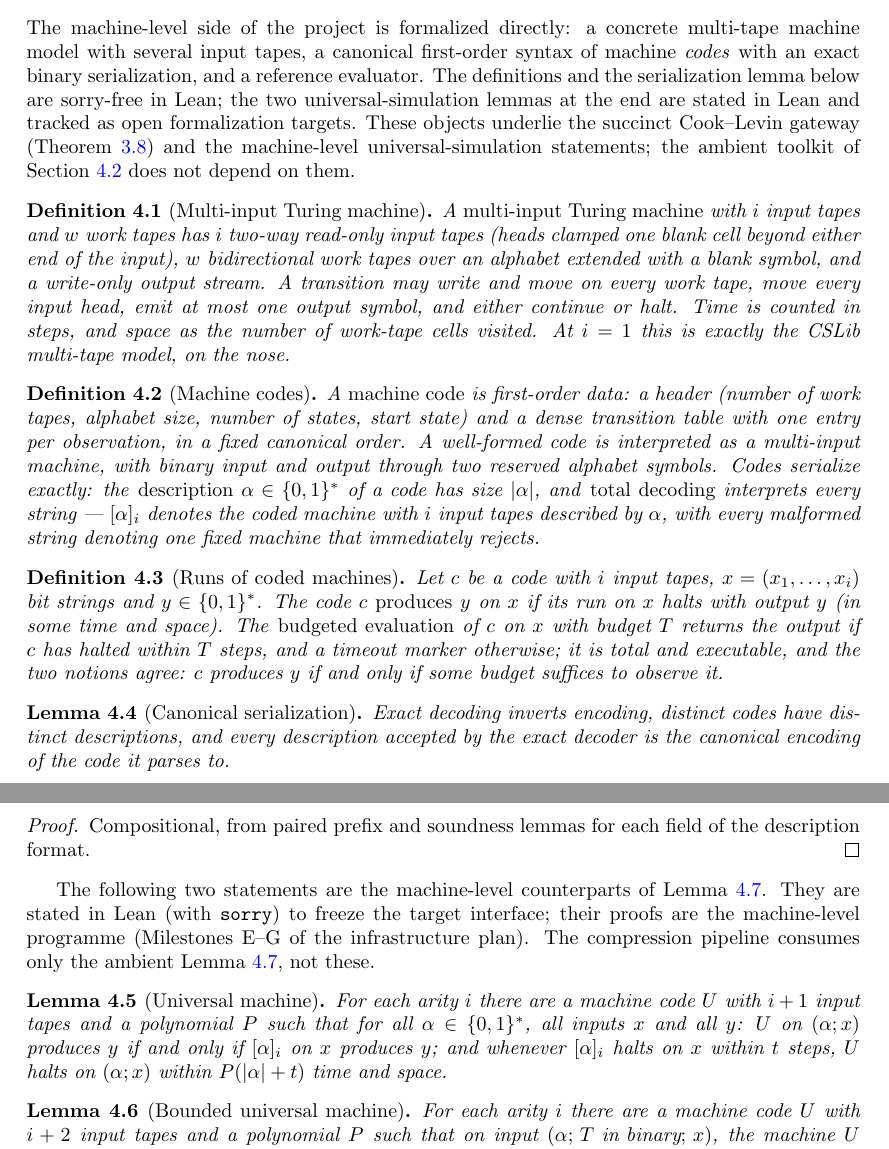
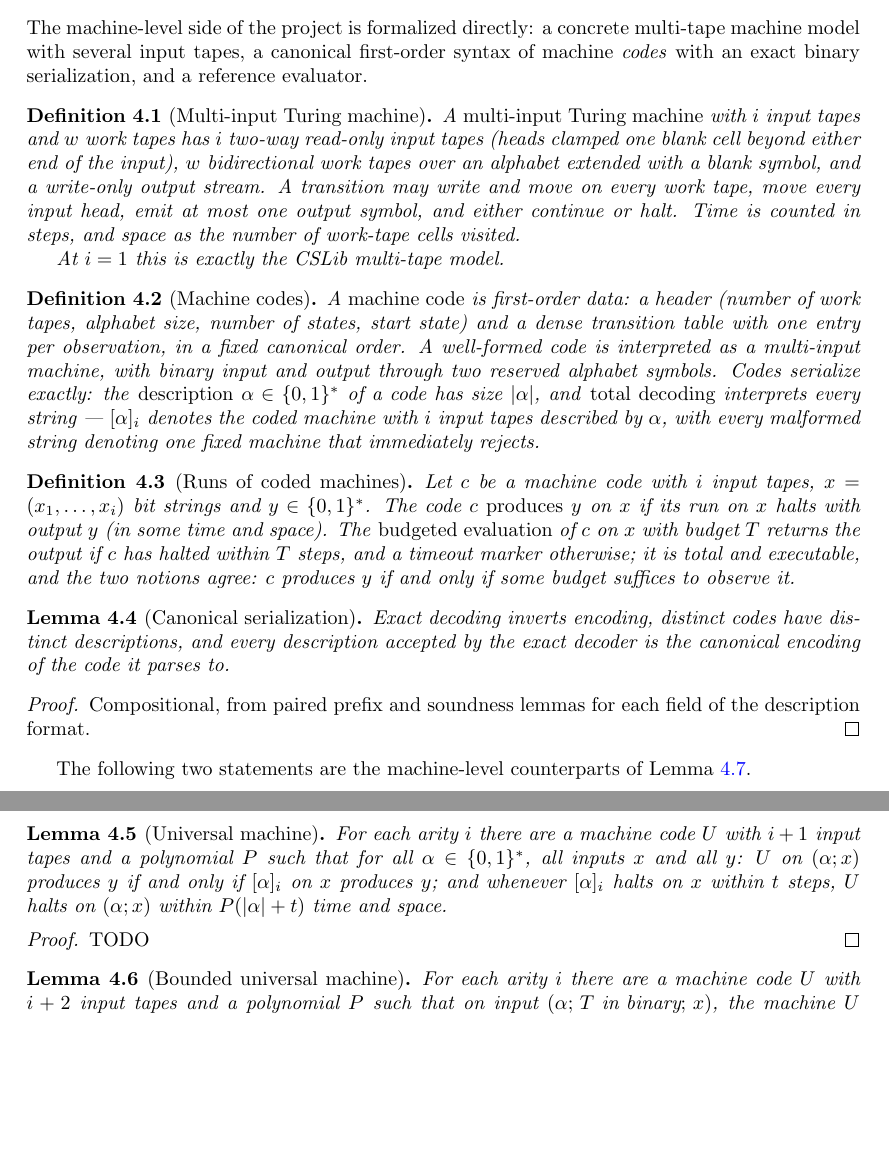
Before and after one commit to vidick/MIPRE-formalization, a LaTeX document (blueprint/src/print.tex, which reads blueprint/src/content/04_computability.tex): two parts of pages 13 and 14 of 28, joined at a grey line, cut so that both start at the same text, the shorter picture padded with empty space. Compiled offline with pdfLaTeX.

Commit message:
Refactor computability.tex and add TODOs for proofs (#21)
Removed redundant text and added TODOs for proofs in the computability section.

```diff
--- a/blueprint/src/content/04_computability.tex
+++ b/blueprint/src/content/04_computability.tex
@@ -15,12 +15,7 @@ the proof.
 
 The machine-level side of the project is formalized directly: a concrete multi-tape
 machine model with several input tapes, a canonical first-order syntax of machine
-\emph{codes} with an exact binary serialization, and a reference evaluator. The
-definitions and the serialization lemma below are sorry-free in Lean; the two
-universal-simulation lemmas at the end are stated in Lean and tracked as open
-formalization targets. These objects underlie the succinct Cook--Levin gateway
-(Theorem~\ref{thm:succinct-sat}) and the machine-level universal-simulation statements;
-the ambient toolkit of Section~\ref{sec:rr-computability} does not depend on them.
+\emph{codes} with an exact binary serialization, and a reference evaluator.
 
 \begin{definition}[Multi-input Turing machine]
 \label{def:multiinput-tm}
@@ -31,8 +26,10 @@ two-way read-only input tapes (heads clamped one blank cell beyond either end of
 input), $w$ bidirectional work tapes over an alphabet extended with a blank symbol, and
 a write-only output stream. A transition may write and move on every work tape, move
 every input head, emit at most one output symbol, and either continue or halt. Time is
-counted in steps, and space as the number of work-tape cells visited. At $i = 1$ this
-is exactly the CSLib multi-tape model, on the nose.
+counted in steps, and space as the number of work-tape cells visited.
+
+At $i = 1$ this
+is exactly the CSLib multi-tape model.
 \end{definition}
 
 \begin{definition}[Machine codes]
@@ -56,7 +53,7 @@ every malformed string denoting one fixed machine that immediately rejects.
 \uses{def:machine-code}
 \lean{Turing.Code.Produces, Turing.Code.evalWithin}
 \leanok
-Let $c$ be a code with $i$ input tapes, $x = (x_1, \ldots, x_i)$ bit strings and $y \in
+Let $c$ be a machine code with $i$ input tapes, $x = (x_1, \ldots, x_i)$ bit strings and $y \in
 \{0,1\}^*$. The code $c$ \emph{produces} $y$ on $x$ if its run on $x$ halts with output
 $y$ (in some time and space). The \emph{budgeted evaluation} of $c$ on $x$ with budget
 $T$ returns the output if $c$ has halted within $T$ steps, and a timeout marker
@@ -81,10 +78,7 @@ description format.
 \end{lemma}
 
 The following two statements are the machine-level counterparts of
-Lemma~\ref{lem:universal-tm}. They are stated in Lean (with \texttt{sorry}) to freeze
-the target interface; their proofs are the machine-level programme (Milestones E--G of
-the infrastructure plan). The compression pipeline consumes only the ambient
-Lemma~\ref{lem:universal-tm}, not these.
+Lemma~\ref{lem:universal-tm}.
 
 \begin{lemma}[Universal machine]
 \label{lem:universal-machine}
@@ -98,6 +92,10 @@ whenever $[\alpha]_i$ halts on $x$ within $t$ steps, $U$ halts on $(\alpha; x)$
 $P(\abs{\alpha} + t)$ time and space.
 \end{lemma}
 
+\begin{proof}
+TODO
+\end{proof}
+
 \begin{lemma}[Bounded universal machine]
 \label{lem:bounded-universal-machine}
 \uses{def:machine-code, def:code-run}
```
Also changed, not shown: blueprint/src/content/04_computability.tex (9 more changed lines).
